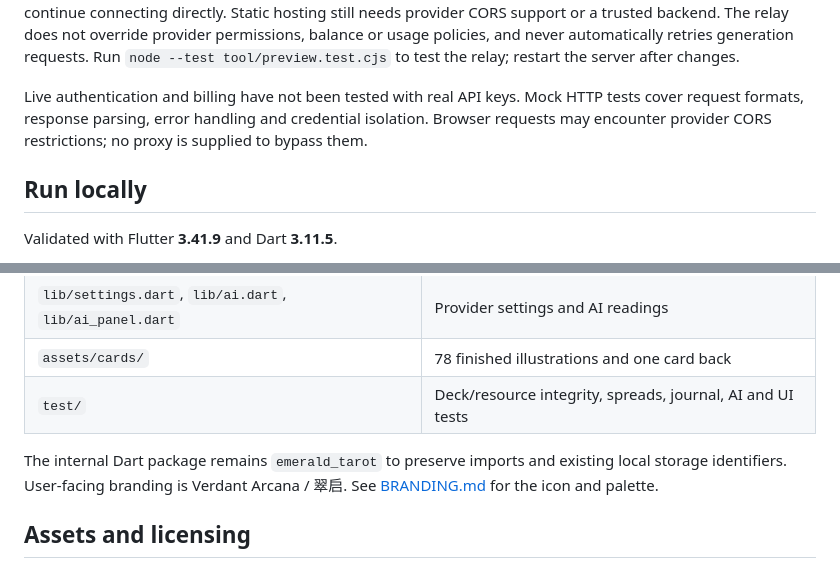
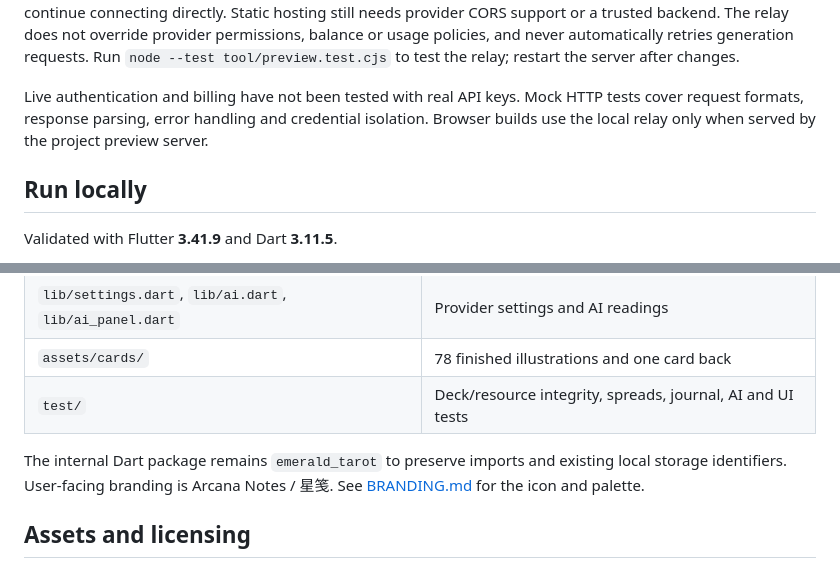
Before and after one commit to CLCTY/verdant-arcana, a Markdown page: README.en.md, 2 parts joined by grey strips. Drawn GitHub-style.

```diff
--- a/README.en.md
+++ b/README.en.md
@@ -45,7 +46,7 @@ Native builds use system-backed secure storage for API keys. Web preview keys re
 
 The local preview server (`node tool/preview.cjs`) provides a same-origin AI relay because official endpoints may reject browser CORS preflight. It binds only to 127.0.0.1, accepts same-origin JSON requests, forwards only to the fixed official DeepSeek and OpenCode Go endpoints, and never logs or persists credentials. Native builds continue connecting directly. Static hosting still needs provider CORS support or a trusted backend. The relay does not override provider permissions, balance or usage policies, and never automatically retries generation requests. Run `node --test tool/preview.test.cjs` to test the relay; restart the server after changes.
 
-Live authentication and billing have not been tested with real API keys. Mock HTTP tests cover request formats, response parsing, error handling and credential isolation. Browser requests may encounter provider CORS restrictions; no proxy is supplied to bypass them.
+Live authentication and billing have not been tested with real API keys. Mock HTTP tests cover request formats, response parsing, error handling and credential isolation. Browser builds use the local relay only when served by the project preview server.
 
 ## Run locally
 
@@ -96,7 +97,7 @@ Journal data stays on the current device or browser origin. Clearing app/site da
 | `assets/cards/` | 78 finished illustrations and one card back |
 | `test/` | Deck/resource integrity, spreads, journal, AI and UI tests |
 
-The internal Dart package remains `emerald_tarot` to preserve imports and existing local storage identifiers. User-facing branding is Verdant Arcana / 翠启. See [BRANDING.md](BRANDING.md) for the icon and palette.
+The internal Dart package remains `emerald_tarot` to preserve imports and existing local storage identifiers. User-facing branding is Arcana Notes / 星笺. See [BRANDING.md](BRANDING.md) for the icon and palette.
 
 ## Assets and licensing
 
```
Also changed, not shown: other parts of README.en.md (+7 -6 lines), BRANDING.md (+4 -4 lines), README.md (+7 -6 lines), design/personalization-preview.png, 13 other files.
